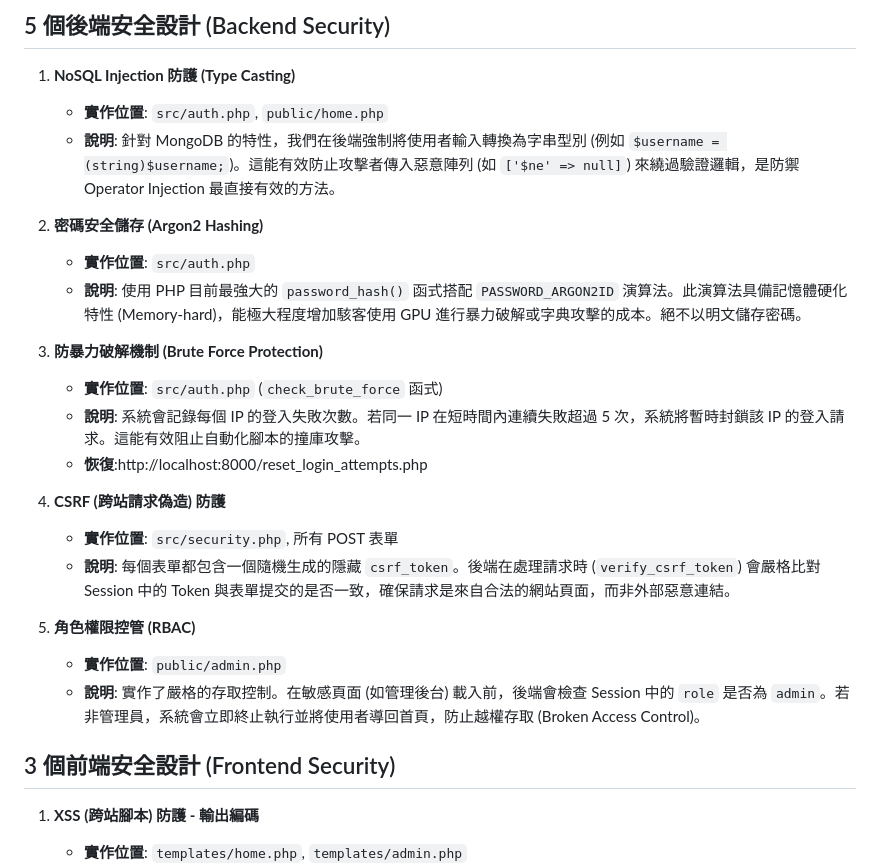
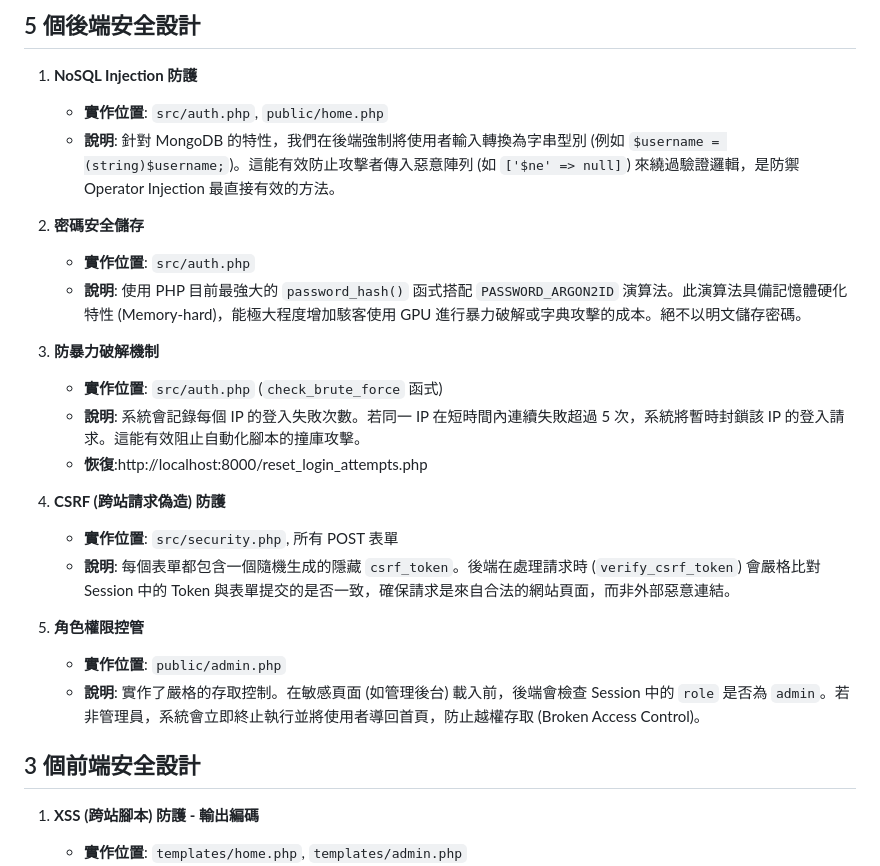
Before and after one commit to leo-412630336/TKU-AI-412630336, a Markdown page: 資安/secure_project/security_report.md, the part around the change. Drawn GitHub-style.

```diff
--- a/資安/secure_project/security_report.md
+++ b/資安/secure_project/security_report.md
@@ -1,16 +1,16 @@
 
 
-## 5 個後端安全設計 (Backend Security)
+## 5 個後端安全設計
 
-1.  **NoSQL Injection 防護 (Type Casting)**
+1.  **NoSQL Injection 防護**
     -   **實作位置**: `src/auth.php`, `public/home.php`
     -   **說明**: 針對 MongoDB 的特性，我們在後端強制將使用者輸入轉換為字串型別 (例如 `$username = (string)$username;`)。這能有效防止攻擊者傳入惡意陣列 (如 `['$ne' => null]`) 來繞過驗證邏輯，是防禦 Operator Injection 最直接有效的方法。
 
-2.  **密碼安全儲存 (Argon2 Hashing)**
+2.  **密碼安全儲存**
     -   **實作位置**: `src/auth.php`
     -   **說明**: 使用 PHP 目前最強大的 `password_hash()` 函式搭配 `PASSWORD_ARGON2ID` 演算法。此演算法具備記憶體硬化特性 (Memory-hard)，能極大程度增加駭客使用 GPU 進行暴力破解或字典攻擊的成本。絕不以明文儲存密碼。
 
-3.  **防暴力破解機制 (Brute Force Protection)**
+3.  **防暴力破解機制**
     -   **實作位置**: `src/auth.php` (`check_brute_force` 函式)
     -   **說明**: 系統會記錄每個 IP 的登入失敗次數。若同一 IP 在短時間內連續失敗超過 5 次，系統將暫時封鎖該 IP 的登入請求。這能有效阻止自動化腳本的撞庫攻擊。
     -   **恢復**:http://localhost:8000/reset_login_attempts.php
@@ -20,11 +20,11 @@
     -   **實作位置**: `src/security.php`, 所有 POST 表單
     -   **說明**: 每個表單都包含一個隨機生成的隱藏 `csrf_token`。後端在處理請求時 (`verify_csrf_token`) 會嚴格比對 Session 中的 Token 與表單提交的是否一致，確保請求是來自合法的網站頁面，而非外部惡意連結。
 
-5.  **角色權限控管 (RBAC)**
+5.  **角色權限控管**
     -   **實作位置**: `public/admin.php`
     -   **說明**: 實作了嚴格的存取控制。在敏感頁面 (如管理後台) 載入前，後端會檢查 Session 中的 `role` 是否為 `admin`。若非管理員，系統會立即終止執行並將使用者導回首頁，防止越權存取 (Broken Access Control)。
 
-## 3 個前端安全設計 (Frontend Security)
+## 3 個前端安全設計
 
 1.  **XSS (跨站腳本) 防護 - 輸出編碼**
     -   **實作位置**: `templates/home.php`, `templates/admin.php`
```
